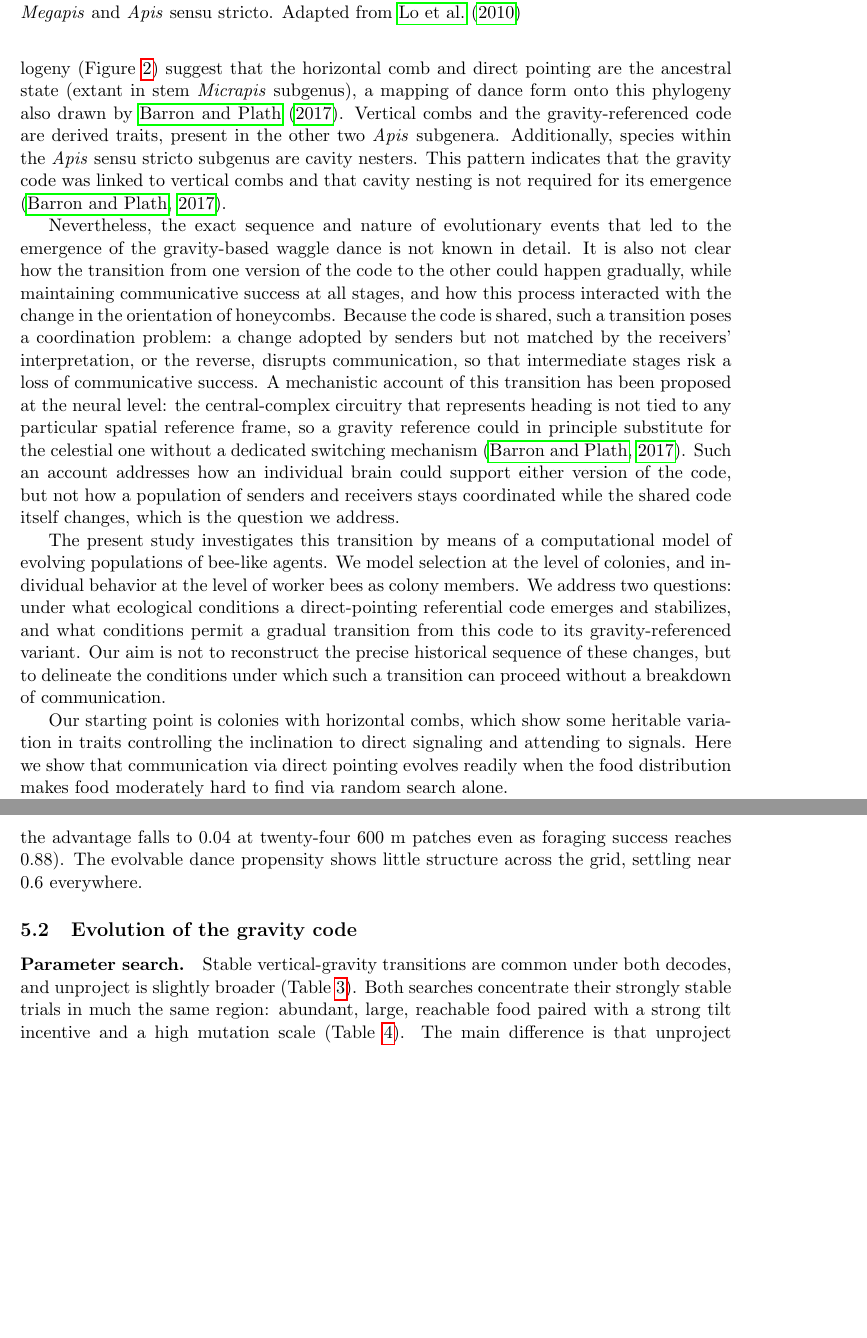
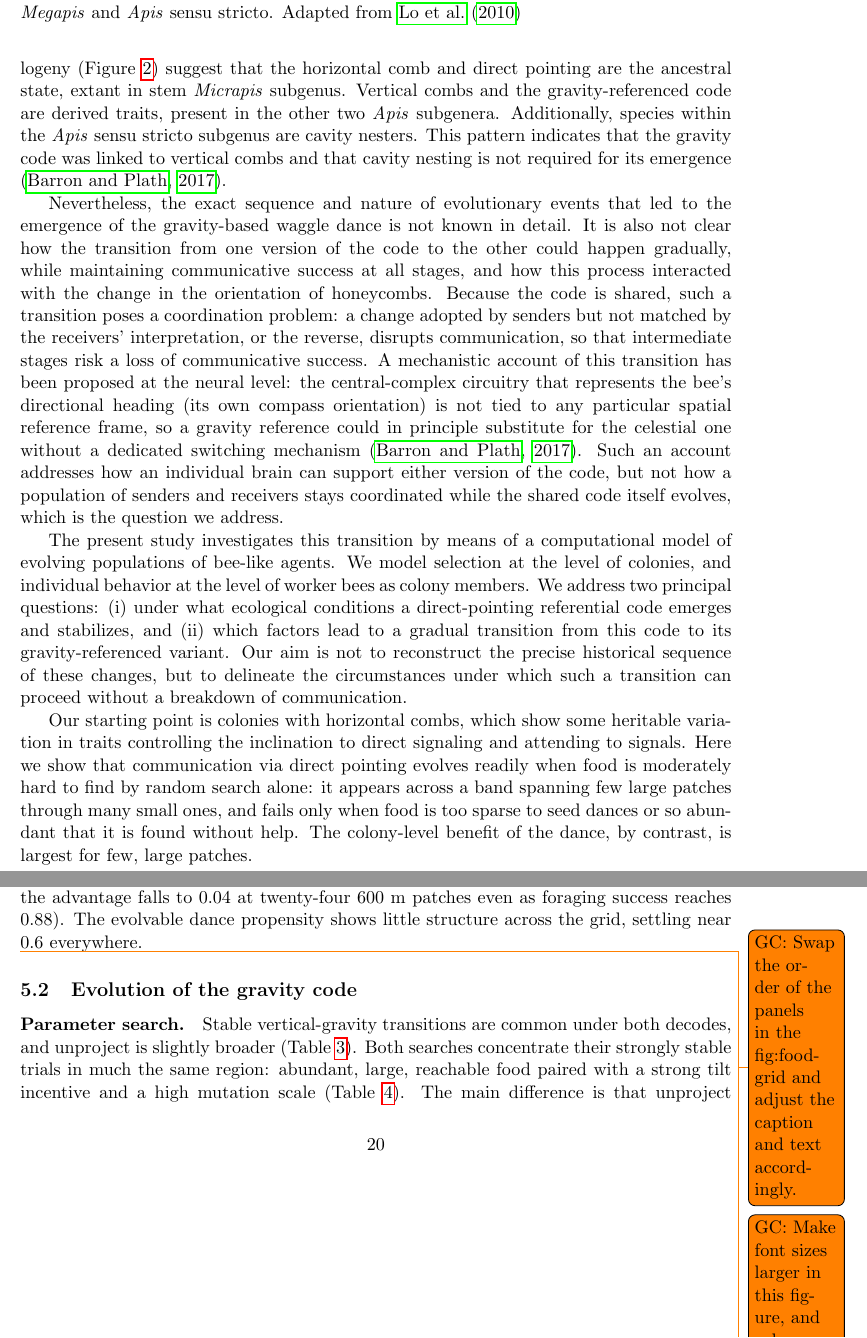
Before and after one commit to gchrupala/bees, a LaTeX paper (report/paper.tex): two parts of pages 3 and 20 of 27, joined at a grey line, cut so that both start at the same text, the shorter picture padded with empty space. Compiled offline with pdfLaTeX.

Commit message:
Paper: sharpen horizontal-comb result preview in introduction
Distinguish where direct pointing evolves from where it pays off, per
Figure 5. The dance evolves across a moderate-findability band (few
large patches through many small ones), failing only in the too-sparse
and too-abundant corners; its colony-level benefit peaks specifically
for few, large patches. Also gloss "heading" as the bee's directional
compass orientation in the Barron & Plath sentence.

Co-Authored-By: Claude Opus 4.8 <noreply@anthropic.com>

```diff
--- a/report/paper.tex
+++ b/report/paper.tex
@@ -98,8 +98,7 @@ The figure-of-eight loops and the central waggle run are schematic and not to sc
 
 The distribution of comb orientation and waggle dance code throughout the \emph{Apis}
 phylogeny (\Cref{fig:phylo}) suggest that the horizontal comb and direct
-pointing are the ancestral state (extant in stem \emph{Micrapis} subgenus), a
-mapping of dance form onto this phylogeny also drawn by \citet{10.1242/jeb.142778}.
+pointing are the ancestral state, extant in stem \emph{Micrapis} subgenus.
 Vertical
 combs and the gravity-referenced code are derived traits, present in the other
 two \emph{Apis} subgenera. Additionally, species within the \emph{Apis} sensu stricto
@@ -117,12 +116,13 @@ problem: a change adopted by senders but not matched by the receivers'
 interpretation, or the reverse, disrupts communication, so that intermediate
 stages risk a loss of communicative success. A mechanistic account of this
 transition has been proposed at the neural level: the central-complex circuitry
-that represents heading is not tied to any particular spatial reference frame, so
+that represents the bee's directional heading (its own compass orientation) is not
+tied to any particular spatial reference frame, so
 a gravity reference could in principle substitute for the celestial one without a
 dedicated switching mechanism \citep{10.1242/jeb.142778}. Such an account
-addresses how an individual brain could support either version of the code, but
+addresses how an individual brain can support either version of the code, but
 not how a population of senders and receivers stays coordinated while the shared
-code itself changes, which is the question we address.
+code itself evolves, which is the question we address.
 
 \begin{figure}
     \centering
@@ -136,19 +136,22 @@ code itself changes, which is the question we address.
 The present study investigates this transition by means of a
 computational model of evolving populations of bee-like agents. We
 model selection at the level of colonies, and individual behavior at
-the level of worker bees as colony members. We address two questions:
-under what ecological conditions a direct-pointing referential code
-emerges and stabilizes, and what conditions permit a gradual
+the level of worker bees as colony members. We address two principal questions:
+(i) under what ecological conditions a direct-pointing referential code
+emerges and stabilizes, and (ii) which factors lead to a gradual
 transition from this code to its gravity-referenced variant. Our aim is
 not to reconstruct the precise historical sequence of these changes,
-but to delineate the conditions under which such a transition can
+but to delineate the circumstances under which such a transition can
 proceed without a breakdown of communication.
 
 Our starting point is colonies with horizontal combs, which show some
 heritable variation in traits controlling the inclination to direct
 signaling and attending to signals. Here we show that communication via
-direct pointing evolves readily when the food distribution makes food
-moderately hard to find via random search alone.
+direct pointing evolves readily when food is moderately hard to find by random
+search alone: it appears across a band spanning few large patches through many
+small ones, and fails only when food is too sparse to seed dances or so abundant
+that it is found without help. The colony-level benefit of the dance, by contrast,
+is largest for few, large patches.
 
 In the second stage we introduce extrinsic evolutionary pressure for
 vertical combs, which partially degrades the direct-pointing code while
@@ -692,7 +695,9 @@ everywhere.
     peaks for few large patches, eroding toward both small and abundant food.}
   \label{fig:food-grid}
 \end{figure}
-
+\todo{GC: Swap the order of the panels in the fig:food-grid and adjust the caption and text accordingly.}
+\todo{GC: Make font sizes larger in this figure, and subsequent figures, such that they readable are not dramatically
+smaller than fonts in the main text.}
 \subsection{Evolution of the gravity code}
 \label{sec:results-transition}
 
```
